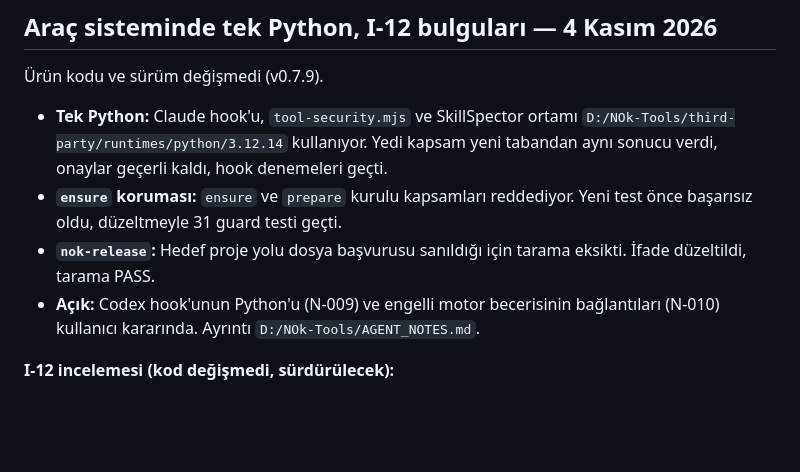
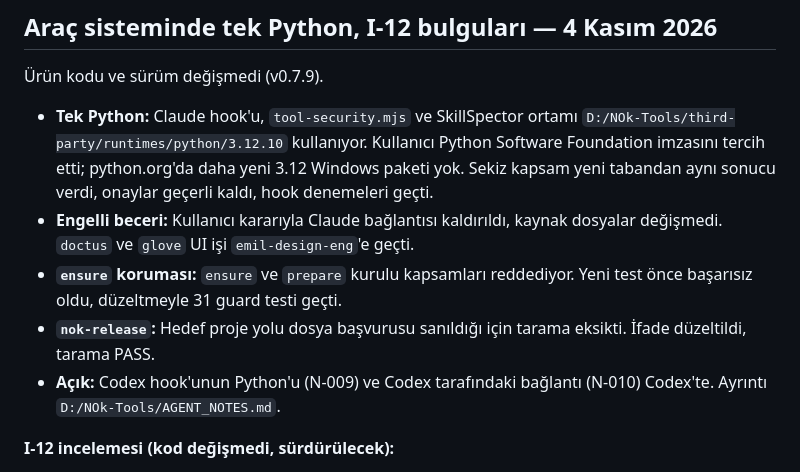
Before and after one commit to NOkrep/NOk-video-controller, a Markdown page: ACTIVE_WORK.md, the part around the change. GitHub-like rendering; blank space fills up the shorter version.

Commit message:
docs: record the signed Python and skill link removal
Co-Authored-By: Claude Opus 5.5 <noreply@anthropic.com>

```diff
--- a/ACTIVE_WORK.md
+++ b/ACTIVE_WORK.md
@@ -4,10 +4,11 @@
 
 Ürün kodu ve sürüm değişmedi (v0.7.9).
 
-- **Tek Python:** Claude hook'u, `tool-security.mjs` ve SkillSpector ortamı `D:/NOk-Tools/third-party/runtimes/python/3.12.14` kullanıyor. Yedi kapsam yeni tabandan aynı sonucu verdi, onaylar geçerli kaldı, hook denemeleri geçti.
+- **Tek Python:** Claude hook'u, `tool-security.mjs` ve SkillSpector ortamı `D:/NOk-Tools/third-party/runtimes/python/3.12.10` kullanıyor. Kullanıcı Python Software Foundation imzasını tercih etti; python.org'da daha yeni 3.12 Windows paketi yok. Sekiz kapsam yeni tabandan aynı sonucu verdi, onaylar geçerli kaldı, hook denemeleri geçti.
+- **Engelli beceri:** Kullanıcı kararıyla Claude bağlantısı kaldırıldı, kaynak dosyalar değişmedi. `doctus` ve `glove` UI işi `emil-design-eng`'e geçti.
 - **`ensure` koruması:** `ensure` ve `prepare` kurulu kapsamları reddediyor. Yeni test önce başarısız oldu, düzeltmeyle 31 guard testi geçti.
 - **`nok-release`:** Hedef proje yolu dosya başvurusu sanıldığı için tarama eksikti. İfade düzeltildi, tarama PASS.
-- **Açık:** Codex hook'unun Python'u (N-009) ve engelli motor becerisinin bağlantıları (N-010) kullanıcı kararında. Ayrıntı `D:/NOk-Tools/AGENT_NOTES.md`.
+- **Açık:** Codex hook'unun Python'u (N-009) ve Codex tarafındaki bağlantı (N-010) Codex'te. Ayrıntı `D:/NOk-Tools/AGENT_NOTES.md`.
 
 **I-12 incelemesi (kod değişmedi, sürdürülecek):**
 
```
